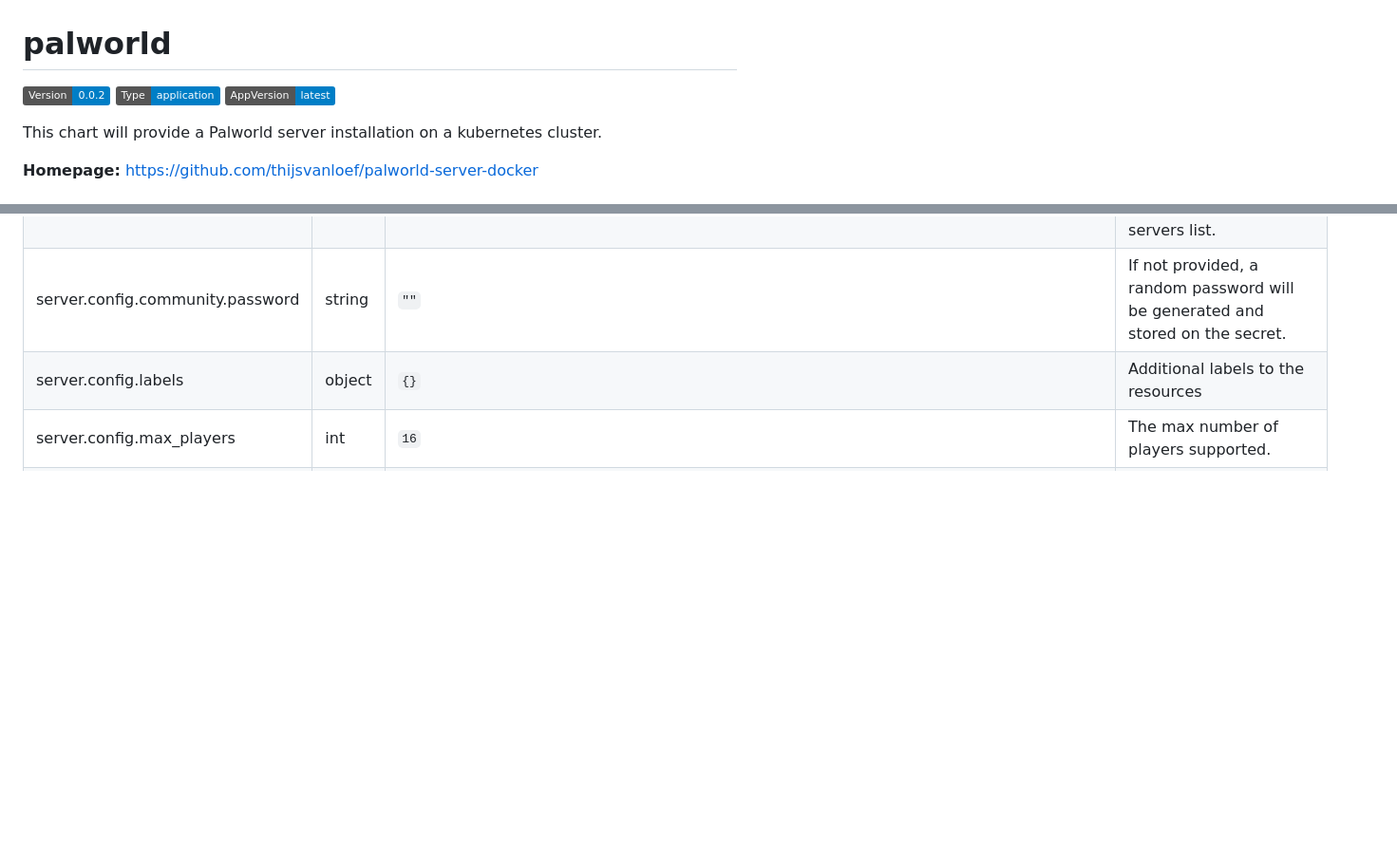
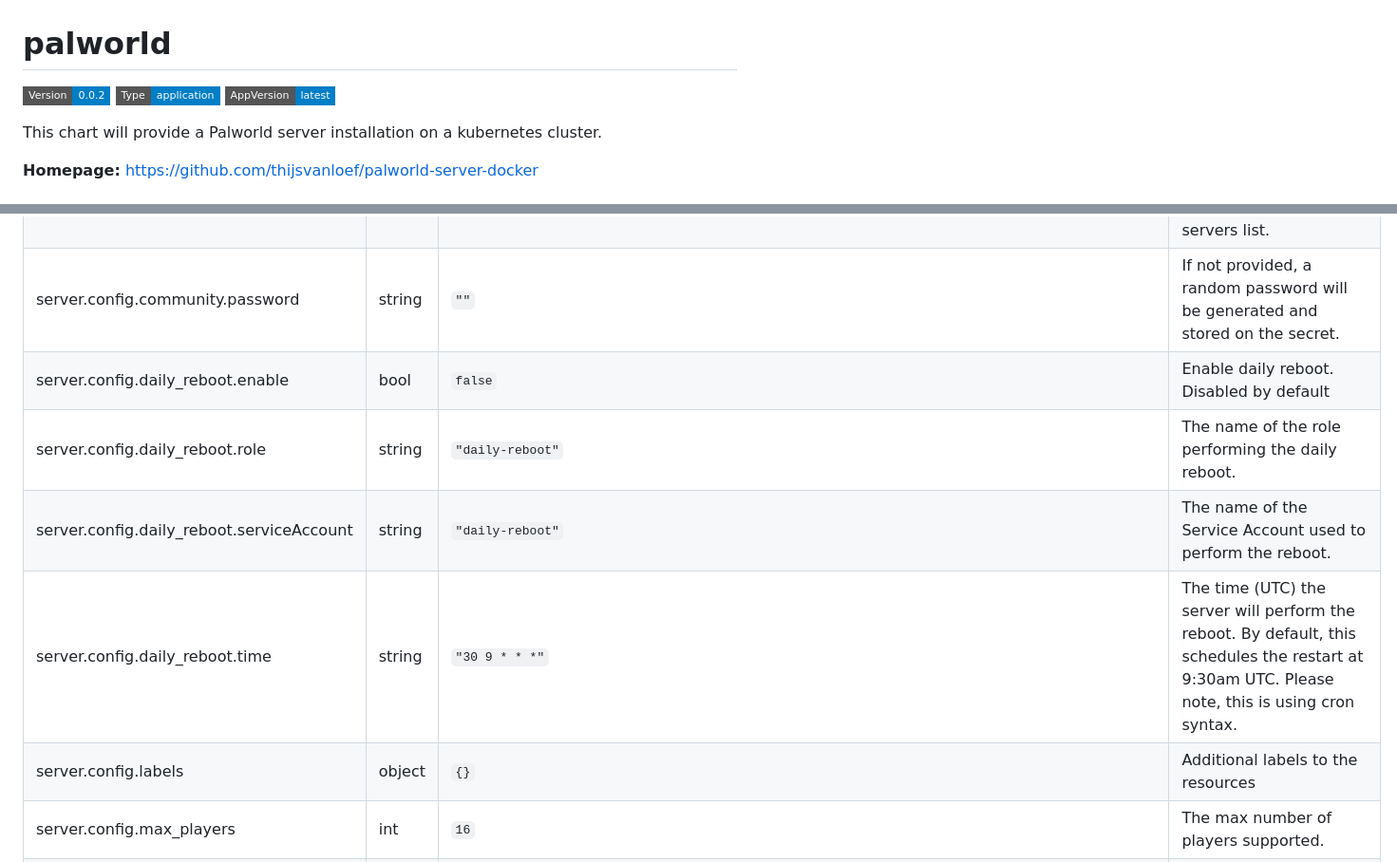
Before and after one commit to Twinki14/palworld-server-chart, a Markdown page: charts/palworld/VALUES_SUMMARY.md, 2 parts joined by grey strips. Shown at 95% size. Rendered like a GitHub page; badges without logos; blank space fills up the shorter version.

Commit message:
Update VALUES_SUMMARY.md
Generated updated VALUES_SUMMARY with helm-docs

```diff
--- a/charts/palworld/VALUES_SUMMARY.md
+++ b/charts/palworld/VALUES_SUMMARY.md
@@ -1,8 +1,6 @@
 # palworld
 
-![Version: 0.0.2](https://img.shields.io/badge/Version-0.0.2-informational)
-![Type: application](https://img.shields.io/badge/Type-application-informational)
-![AppVersion: latest](https://img.shields.io/badge/AppVersion-latest-informational)
+![Version: 0.0.2](https://img.shields.io/badge/Version-0.0.2-informational?style=flat-square) ![Type: application](https://img.shields.io/badge/Type-application-informational?style=flat-square) ![AppVersion: latest](https://img.shields.io/badge/AppVersion-latest-informational?style=flat-square)
 
 This chart will provide a Palworld server installation on a kubernetes cluster.
 
@@ -29,6 +27,10 @@ This chart will provide a Palworld server installation on a kubernetes cluster.
 | server.config.annotations | object | `{}` | Additional annotations to the resources |
 | server.config.community.enable | bool | `true` | Enables/disables the visibility of this server on Steam community servers list. |
 | server.config.community.password | string | `""` | If not provided, a random password will be generated and stored on the secret. |
+| server.config.daily_reboot.enable | bool | `false` | Enable daily reboot. Disabled by default |
+| server.config.daily_reboot.role | string | `"daily-reboot"` | The name of the role performing the daily reboot. |
+| server.config.daily_reboot.serviceAccount | string | `"daily-reboot"` | The name of the Service Account used to perform the reboot. |
+| server.config.daily_reboot.time | string | `"30 9 * * *"` | The time (UTC) the server will perform the reboot. By default, this schedules the restart at 9:30am UTC. Please note, this is using cron syntax. |
 | server.config.labels | object | `{}` | Additional labels to the resources |
 | server.config.max_players | int | `16` | The max number of players supported. |
 | server.config.multithreading | bool | `true` | Enables the multithreading, allowing the usage of up to 4 cores (needs citation) |
```
